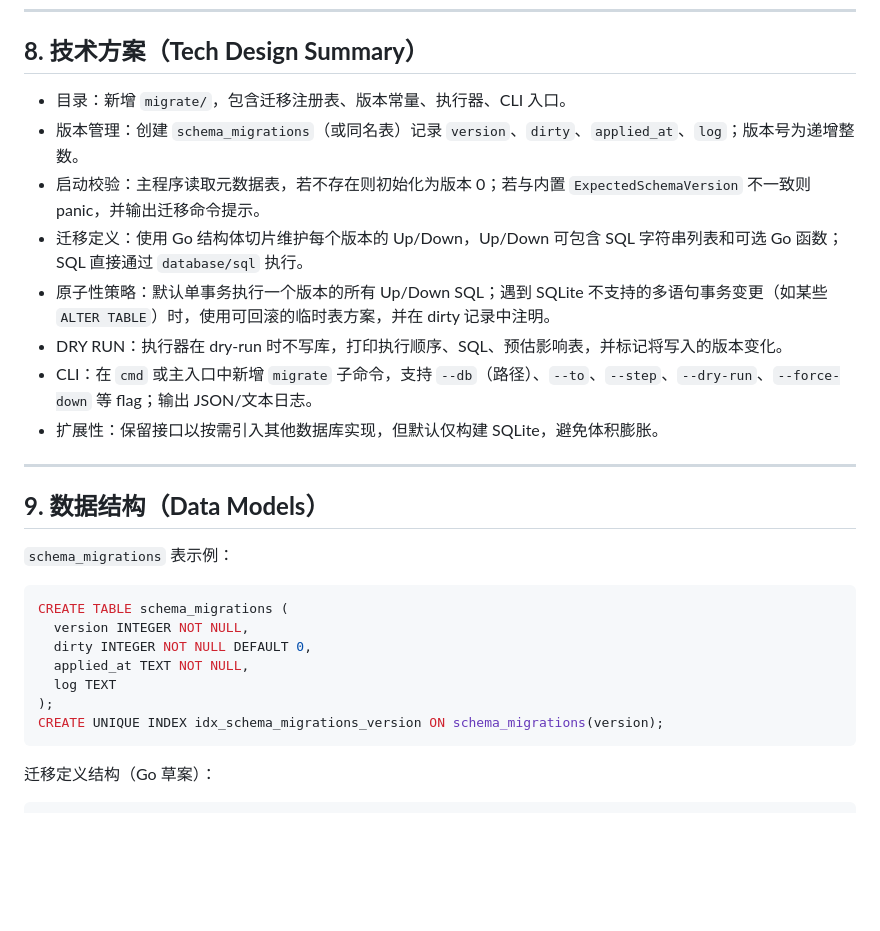
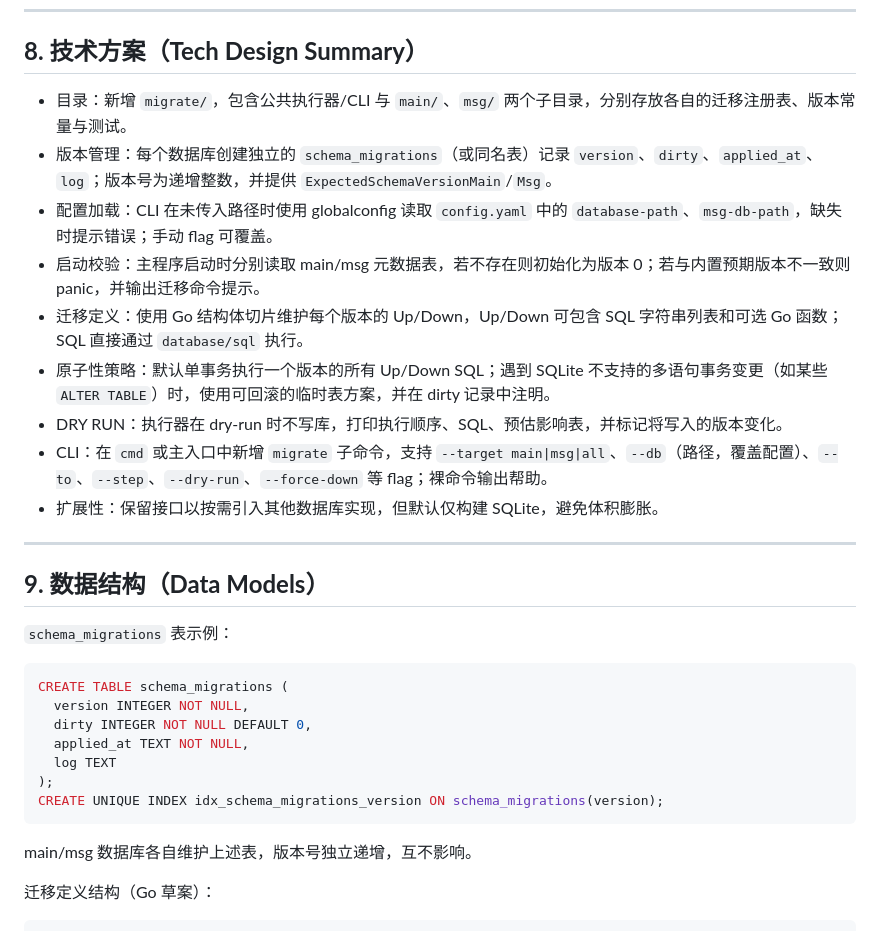
Before and after one commit to zytyan/ytyango, a Markdown page: prd/15-migrate-runner.md, the part around the change printed below. GitHub-like rendering; blank space fills up the shorter version.

````diff
--- a/prd/15-migrate-runner.md
+++ b/prd/15-migrate-runner.md
@@ -79,13 +84,14 @@
 
 ## **8. 技术方案（Tech Design Summary）**
 
-* 目录：新增 `migrate/`，包含迁移注册表、版本常量、执行器、CLI 入口。
-* 版本管理：创建 `schema_migrations`（或同名表）记录 `version`、`dirty`、`applied_at`、`log`；版本号为递增整数。
-* 启动校验：主程序读取元数据表，若不存在则初始化为版本 0；若与内置 `ExpectedSchemaVersion` 不一致则 panic，并输出迁移命令提示。
+* 目录：新增 `migrate/`，包含公共执行器/CLI 与 `main/`、`msg/` 两个子目录，分别存放各自的迁移注册表、版本常量与测试。
+* 版本管理：每个数据库创建独立的 `schema_migrations`（或同名表）记录 `version`、`dirty`、`applied_at`、`log`；版本号为递增整数，并提供 `ExpectedSchemaVersionMain`/`Msg`。
+* 配置加载：CLI 在未传入路径时使用 globalconfig 读取 `config.yaml` 中的 `database-path`、`msg-db-path`，缺失时提示错误；手动 flag 可覆盖。
+* 启动校验：主程序启动时分别读取 main/msg 元数据表，若不存在则初始化为版本 0；若与内置预期版本不一致则 panic，并输出迁移命令提示。
 * 迁移定义：使用 Go 结构体切片维护每个版本的 Up/Down，Up/Down 可包含 SQL 字符串列表和可选 Go 函数；SQL 直接通过 `database/sql` 执行。
 * 原子性策略：默认单事务执行一个版本的所有 Up/Down SQL；遇到 SQLite 不支持的多语句事务变更（如某些 `ALTER TABLE`）时，使用可回滚的临时表方案，并在 dirty 记录中注明。
 * DRY RUN：执行器在 dry-run 时不写库，打印执行顺序、SQL、预估影响表，并标记将写入的版本变化。
-* CLI：在 `cmd` 或主入口中新增 `migrate` 子命令，支持 `--db`（路径）、`--to`、`--step`、`--dry-run`、`--force-down` 等 flag；输出 JSON/文本日志。
+* CLI：在 `cmd` 或主入口中新增 `migrate` 子命令，支持 `--target main|msg|all`、`--db`（路径，覆盖配置）、`--to`、`--step`、`--dry-run`、`--force-down` 等 flag；裸命令输出帮助。
 * 扩展性：保留接口以按需引入其他数据库实现，但默认仅构建 SQLite，避免体积膨胀。
 
 ---
@@ -103,6 +109,8 @@ CREATE TABLE schema_migrations (
 );
 CREATE UNIQUE INDEX idx_schema_migrations_version ON schema_migrations(version);
 ```
+
+main/msg 数据库各自维护上述表，版本号独立递增，互不影响。
 
 迁移定义结构（Go 草案）：
 
````
Also changed, not shown: other parts of prd/15-migrate-runner.md (+18 -11 lines).
